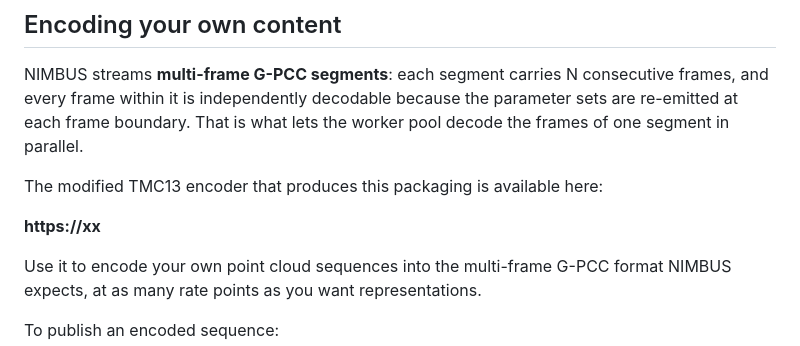
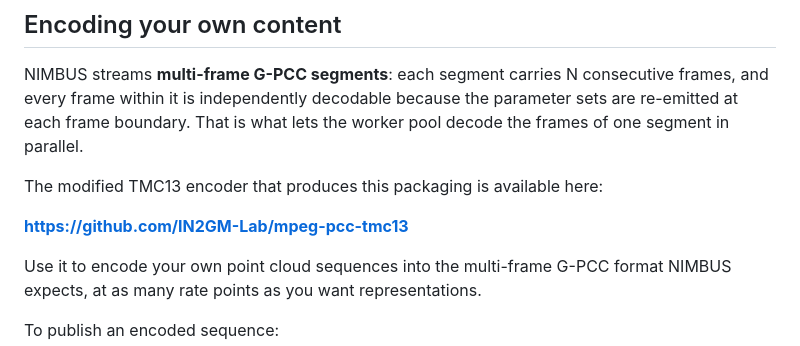
Before and after one commit to IN2GM-Lab/NIMBUS-Player, a Markdown page: README.md, the part around the change. GitHub-like rendering.

```diff
--- a/README.md
+++ b/README.md
@@ -138,7 +138,7 @@ lets the worker pool decode the frames of one segment in parallel.
 
 The modified TMC13 encoder that produces this packaging is available here:
 
-**https://xx**
+**https://github.com/IN2GM-Lab/mpeg-pcc-tmc13**
 
 Use it to encode your own point cloud sequences into the multi-frame G-PCC
 format NIMBUS expects, at as many rate points as you want representations.
```
